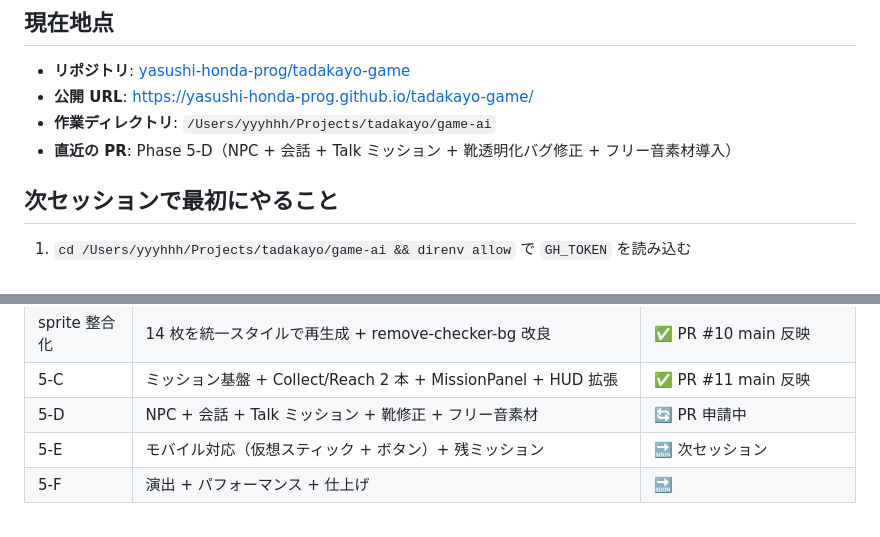
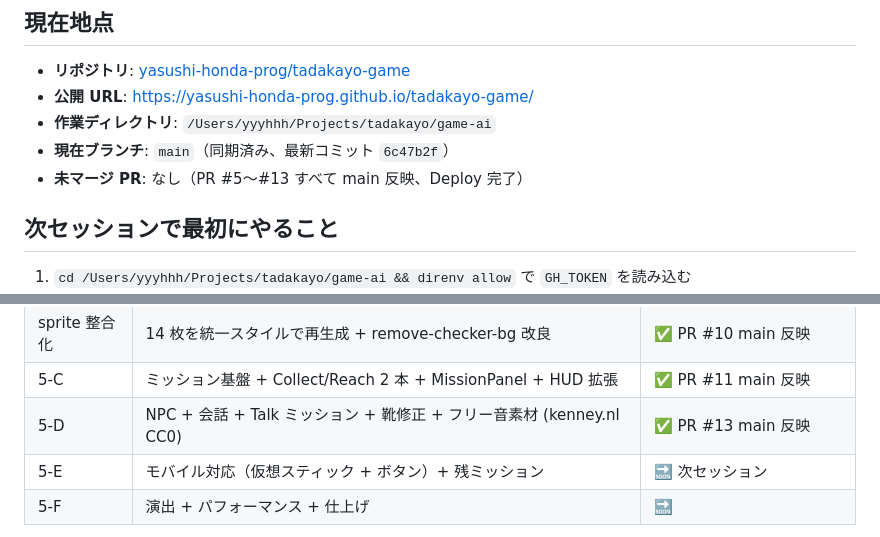
Before and after one commit to yasushi-honda-prog/tadakayo-game, a Markdown page: docs/handoff/LATEST.md, 2 parts joined by grey strips. Rendered like a GitHub page.

Commit message:
docs: Phase 5-D PR #13 main 反映を handoff に記録
PR #13 (6c47b2f) main マージ + Deploy to GitHub Pages 成功完了の事実反映。

- 「PR 申請中 🔄」→「PR #13 main 反映 ✅」
- 「直近の PR」を「現在ブランチ: main / 未マージ PR: なし」に更新

🤖 Generated with [Claude Code](https://claude.com/claude-code)

Co-Authored-By: Claude <noreply@anthropic.com>

```diff
--- a/docs/handoff/LATEST.md
+++ b/docs/handoff/LATEST.md
@@ -7,7 +7,8 @@
 - **リポジトリ**: [yasushi-honda-prog/tadakayo-game](https://github.com/yasushi-honda-prog/tadakayo-game)
 - **公開 URL**: https://yasushi-honda-prog.github.io/tadakayo-game/
 - **作業ディレクトリ**: `/Users/yyyhhh/Projects/tadakayo/game-ai`
-- **直近の PR**: Phase 5-D（NPC + 会話 + Talk ミッション + 靴透明化バグ修正 + フリー音素材導入）
+- **現在ブランチ**: `main`（同期済み、最新コミット `6c47b2f`）
+- **未マージ PR**: なし（PR #5〜#13 すべて main 反映、Deploy 完了）
 
 ## 次セッションで最初にやること
 
@@ -43,7 +44,7 @@
 | 5-B 文書 | README/CLAUDE.md/ハンドオフ更新 | ✅ PR #9 main 反映 |
 | sprite 整合化 | 14 枚を統一スタイルで再生成 + remove-checker-bg 改良 | ✅ PR #10 main 反映 |
 | 5-C | ミッション基盤 + Collect/Reach 2 本 + MissionPanel + HUD 拡張 | ✅ PR #11 main 反映 |
-| 5-D | NPC + 会話 + Talk ミッション + 靴修正 + フリー音素材 | 🔄 PR 申請中 |
+| 5-D | NPC + 会話 + Talk ミッション + 靴修正 + フリー音素材 (kenney.nl CC0) | ✅ PR #13 main 反映 |
 | 5-E | モバイル対応（仮想スティック + ボタン）+ 残ミッション | 🔜 次セッション |
 | 5-F | 演出 + パフォーマンス + 仕上げ | 🔜 |
 
```
